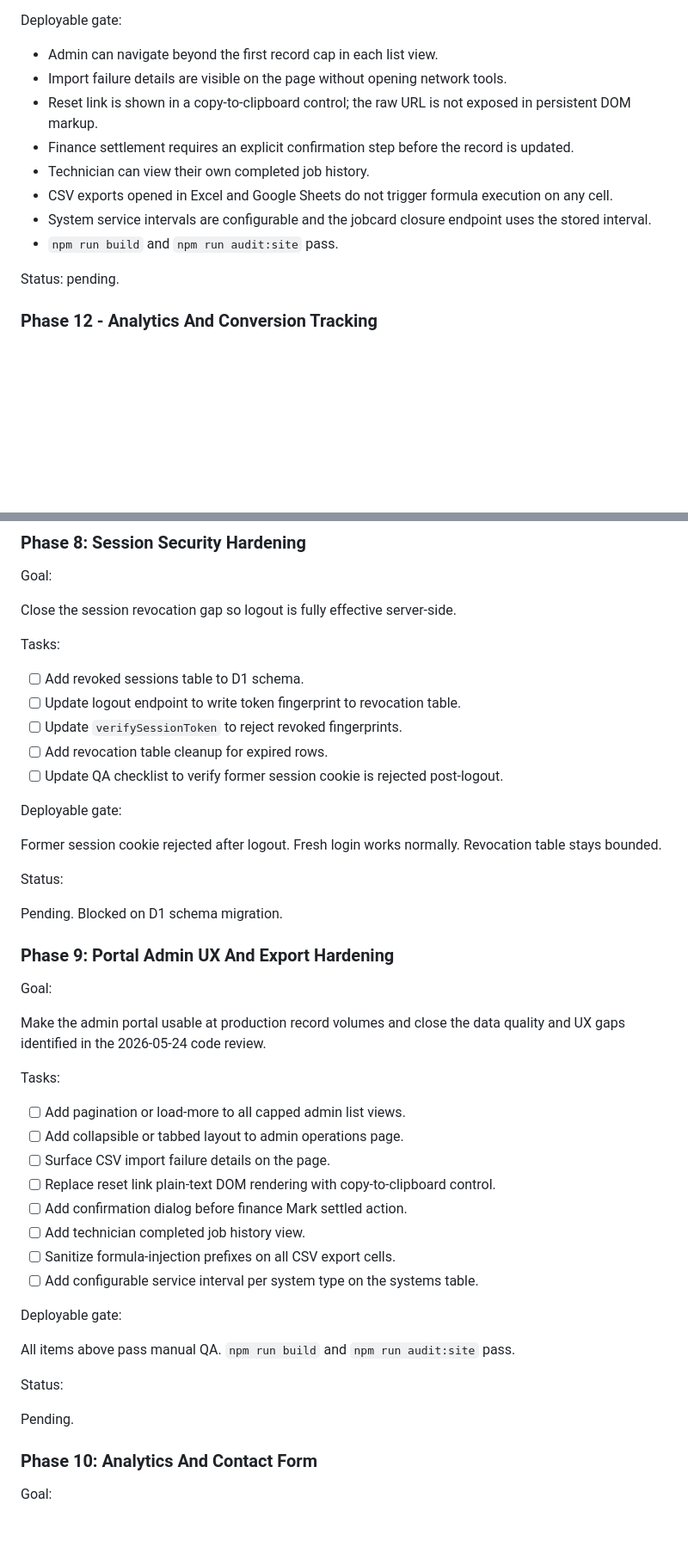
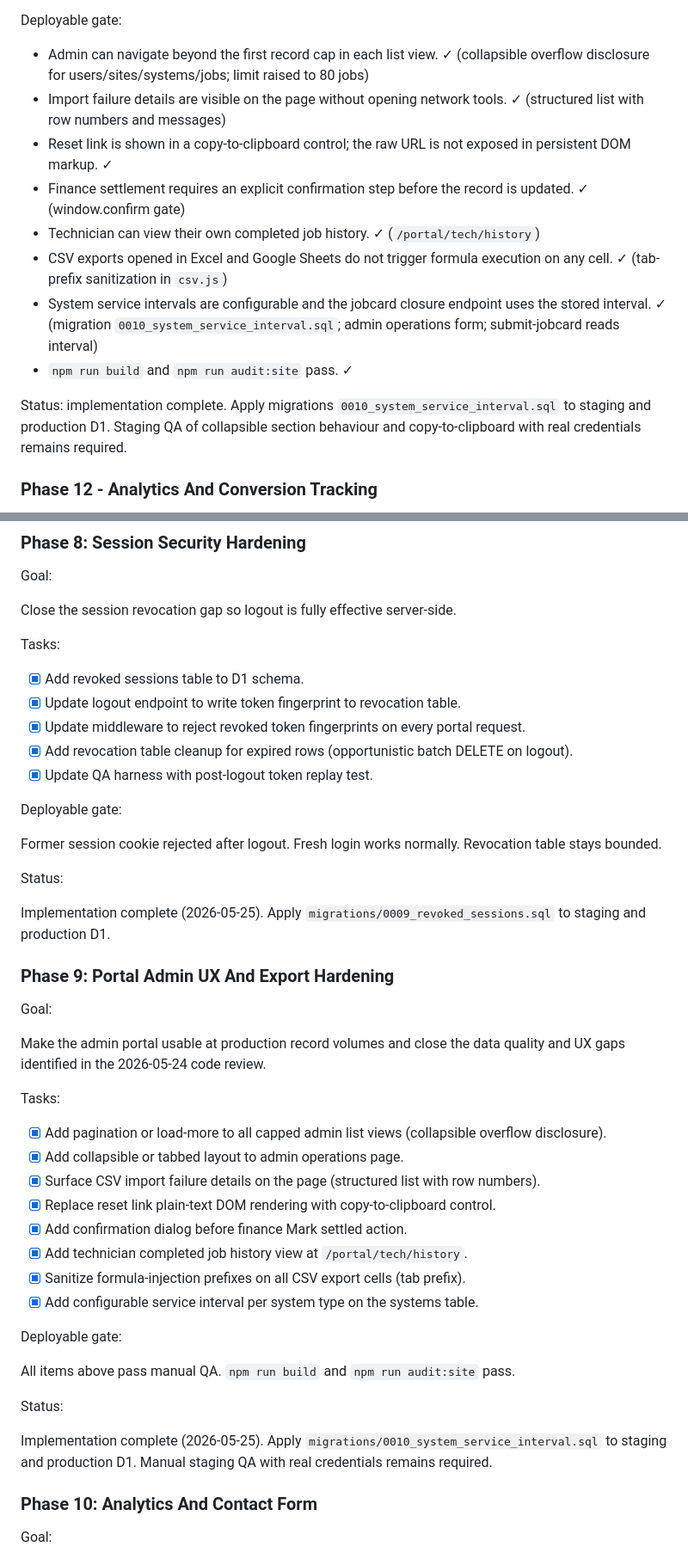
Before and after one commit to FlufflesTO/KFS, a Markdown page: docs/roadmap/MASTER_ROADMAP.md, 2 parts joined by grey strips. Shown at 86% size. GitHub-like rendering; blank space fills up the shorter version.

```diff
--- a/docs/roadmap/MASTER_ROADMAP.md
+++ b/docs/roadmap/MASTER_ROADMAP.md
@@ -567,16 +567,16 @@ Tasks:
 
 Deployable gate:
 
-- Admin can navigate beyond the first record cap in each list view.
-- Import failure details are visible on the page without opening network tools.
-- Reset link is shown in a copy-to-clipboard control; the raw URL is not exposed in persistent DOM markup.
-- Finance settlement requires an explicit confirmation step before the record is updated.
-- Technician can view their own completed job history.
-- CSV exports opened in Excel and Google Sheets do not trigger formula execution on any cell.
-- System service intervals are configurable and the jobcard closure endpoint uses the stored interval.
-- `npm run build` and `npm run audit:site` pass.
+- Admin can navigate beyond the first record cap in each list view. ✓ (collapsible overflow disclosure for users/sites/systems/jobs; limit raised to 80 jobs)
+- Import failure details are visible on the page without opening network tools. ✓ (structured list with row numbers and messages)
+- Reset link is shown in a copy-to-clipboard control; the raw URL is not exposed in persistent DOM markup. ✓
+- Finance settlement requires an explicit confirmation step before the record is updated. ✓ (window.confirm gate)
+- Technician can view their own completed job history. ✓ (`/portal/tech/history`)
+- CSV exports opened in Excel and Google Sheets do not trigger formula execution on any cell. ✓ (tab-prefix sanitization in `csv.js`)
+- System service intervals are configurable and the jobcard closure endpoint uses the stored interval. ✓ (migration `0010_system_service_interval.sql`; admin operations form; submit-jobcard reads interval)
+- `npm run build` and `npm run audit:site` pass. ✓
 
-Status: pending.
+Status: implementation complete. Apply migrations `0010_system_service_interval.sql` to staging and production D1. Staging QA of collapsible section behaviour and copy-to-clipboard with real credentials remains required.
 
 ### Phase 12 - Analytics And Conversion Tracking
 
@@ -1216,11 +1216,11 @@ Close the session revocation gap so logout is fully effective server-side.
 
 Tasks:
 
-- [ ] Add revoked sessions table to D1 schema.
-- [ ] Update logout endpoint to write token fingerprint to revocation table.
-- [ ] Update `verifySessionToken` to reject revoked fingerprints.
-- [ ] Add revocation table cleanup for expired rows.
-- [ ] Update QA checklist to verify former session cookie is rejected post-logout.
+- [x] Add revoked sessions table to D1 schema.
+- [x] Update logout endpoint to write token fingerprint to revocation table.
+- [x] Update middleware to reject revoked token fingerprints on every portal request.
+- [x] Add revocation table cleanup for expired rows (opportunistic batch DELETE on logout).
+- [x] Update QA harness with post-logout token replay test.
 
 Deployable gate:
 
@@ -1228,7 +1228,7 @@ Former session cookie rejected after logout. Fresh login works normally. Revocat
 
 Status:
 
-Pending. Blocked on D1 schema migration.
+Implementation complete (2026-05-25). Apply `migrations/0009_revoked_sessions.sql` to staging and production D1.
 
 ### Phase 9: Portal Admin UX And Export Hardening
 
@@ -1238,14 +1238,14 @@ Make the admin portal usable at production record volumes and close the data qua
 
 Tasks:
 
-- [ ] Add pagination or load-more to all capped admin list views.
-- [ ] Add collapsible or tabbed layout to admin operations page.
-- [ ] Surface CSV import failure details on the page.
-- [ ] Replace reset link plain-text DOM rendering with copy-to-clipboard control.
-- [ ] Add confirmation dialog before finance Mark settled action.
-- [ ] Add technician completed job history view.
-- [ ] Sanitize formula-injection prefixes on all CSV export cells.
-- [ ] Add configurable service interval per system type on the systems table.
+- [x] Add pagination or load-more to all capped admin list views (collapsible overflow disclosure).
+- [x] Add collapsible or tabbed layout to admin operations page.
+- [x] Surface CSV import failure details on the page (structured list with row numbers).
+- [x] Replace reset link plain-text DOM rendering with copy-to-clipboard control.
+- [x] Add confirmation dialog before finance Mark settled action.
+- [x] Add technician completed job history view at `/portal/tech/history`.
+- [x] Sanitize formula-injection prefixes on all CSV export cells (tab prefix).
+- [x] Add configurable service interval per system type on the systems table.
 
 Deployable gate:
 
@@ -1253,7 +1253,7 @@ All items above pass manual QA. `npm run build` and `npm run audit:site` pass.
 
 Status:
 
-Pending.
+Implementation complete (2026-05-25). Apply `migrations/0010_system_service_interval.sql` to staging and production D1. Manual staging QA with real credentials remains required.
 
 ### Phase 10: Analytics And Contact Form
 
```
Also changed, not shown: other parts of docs/roadmap/MASTER_ROADMAP.md (+22 -22 lines).
